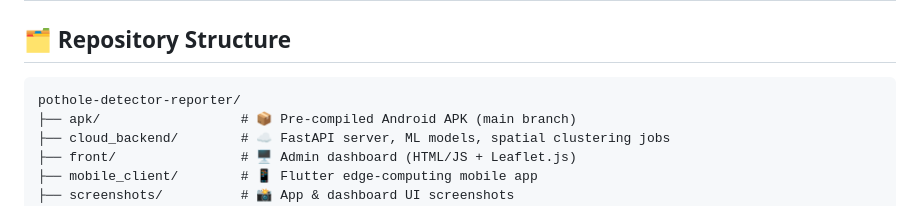
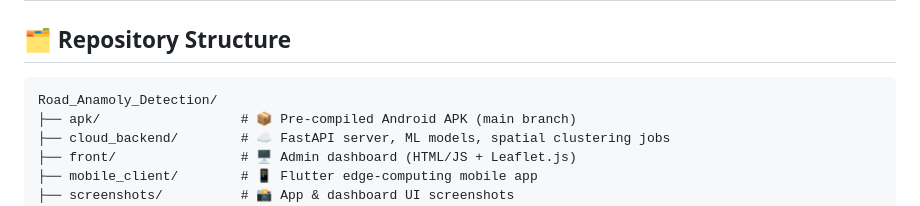
Before and after one commit to BhavishyaBadoni/pothole-detector-reporter, a Markdown page: README.md, the part around one of its changes. Drawn GitHub-style.

Commit message:
Update README repository references

````diff
--- a/README.md
+++ b/README.md
@@ -198,7 +198,7 @@ flutter run
 ## 🗂️ Repository Structure
 
 ```
-pothole-detector-reporter/
+Road_Anamoly_Detection/
 ├── apk/                  # 📦 Pre-compiled Android APK (main branch)
 ├── cloud_backend/        # ☁️ FastAPI server, ML models, spatial clustering jobs
 ├── front/                # 🖥️ Admin dashboard (HTML/JS + Leaflet.js)
````
Also changed, not shown: other parts of README.md (+2 -2 lines).
